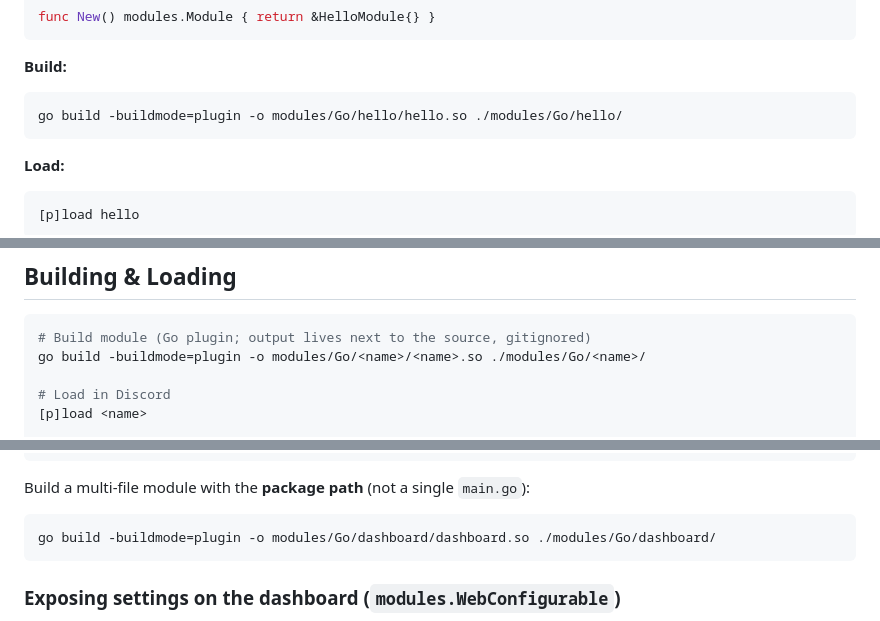
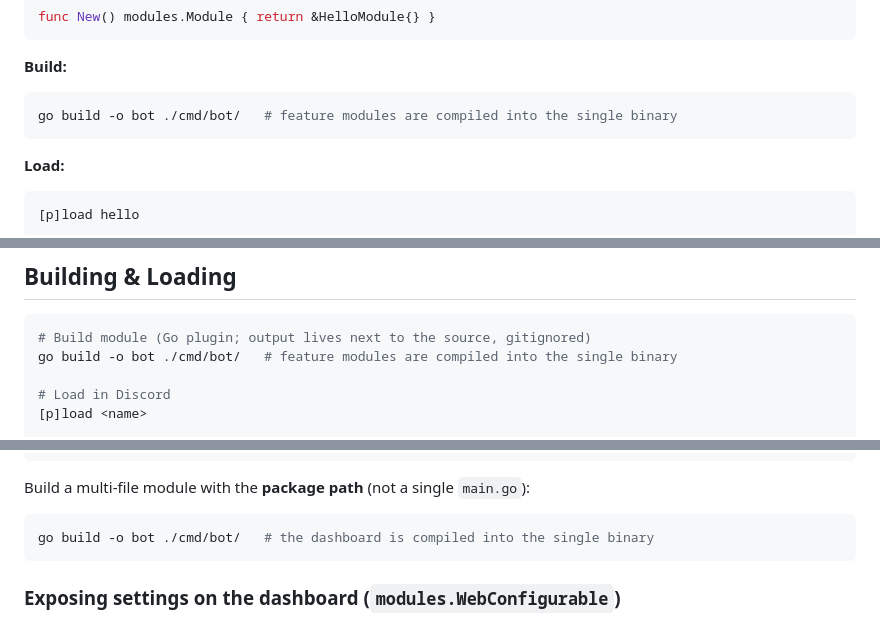
Before and after one commit to Myrukora/misfit-bot, a Markdown page: MODULE_GUIDE.md, 3 parts joined by grey strips. Drawn GitHub-style.

````diff
--- a/MODULE_GUIDE.md
+++ b/MODULE_GUIDE.md
@@ -109,7 +109,7 @@ func New() modules.Module { return &HelloModule{} }
 
 **Build:**
 ```bash
-go build -buildmode=plugin -o modules/Go/hello/hello.so ./modules/Go/hello/
+go build -o bot ./cmd/bot/   # feature modules are compiled into the single binary
 ```
 
 **Load:**
@@ -721,7 +721,7 @@ func (m *WelcomeModule) OnLoad(ctx *modules.Context) error {
 
 ```bash
 # Build module (Go plugin; output lives next to the source, gitignored)
-go build -buildmode=plugin -o modules/Go/<name>/<name>.so ./modules/Go/<name>/
+go build -o bot ./cmd/bot/   # feature modules are compiled into the single binary
 
 # Load in Discord
 [p]load <name>
@@ -794,7 +794,7 @@ func (m *DashboardModule) OnUnload() error { m.stopServer(); return nil }
 Build a multi-file module with the **package path** (not a single `main.go`):
 
 ```bash
-go build -buildmode=plugin -o modules/Go/dashboard/dashboard.so ./modules/Go/dashboard/
+go build -o bot ./cmd/bot/   # the dashboard is compiled into the single binary
 ```
 
 ### Exposing settings on the dashboard (`modules.WebConfigurable`)
````
Also changed, not shown: other parts of MODULE_GUIDE.md (+1 -1 lines), CLAUDE.md (+3 -3 lines), README.md (+4 -6 lines).
